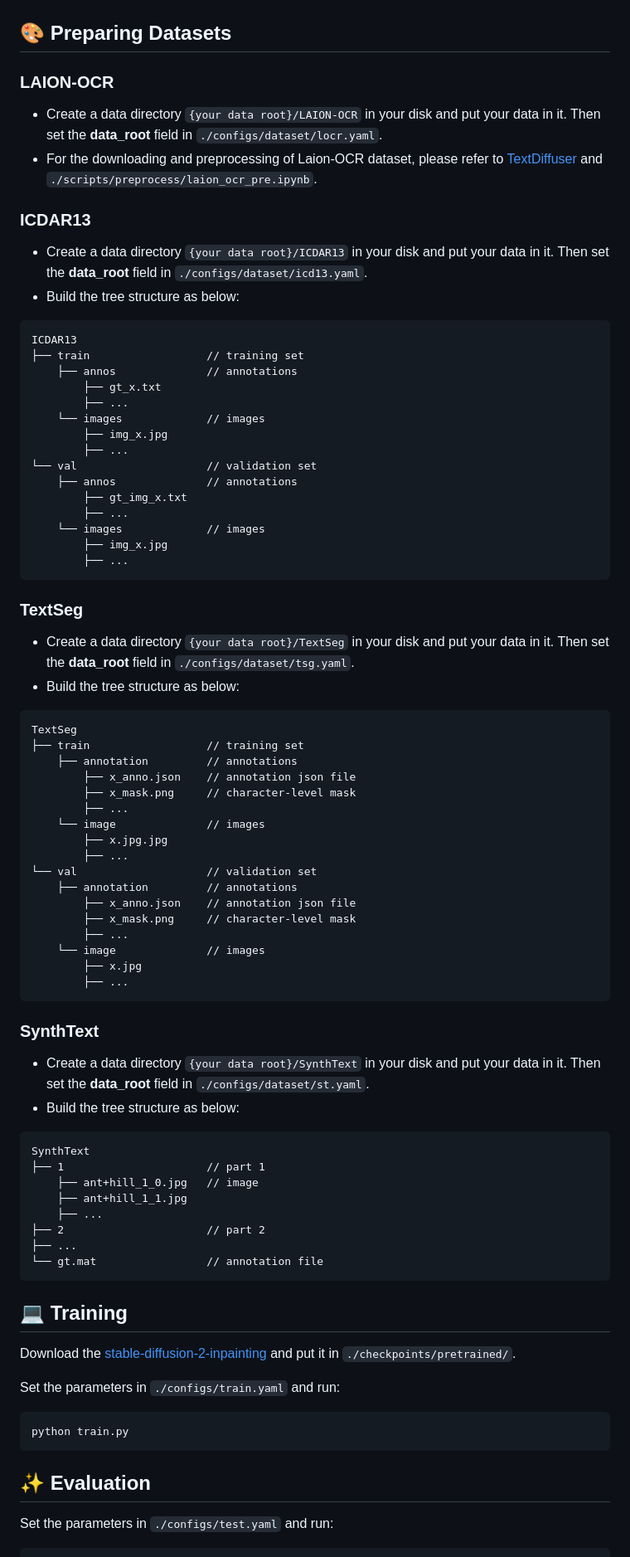
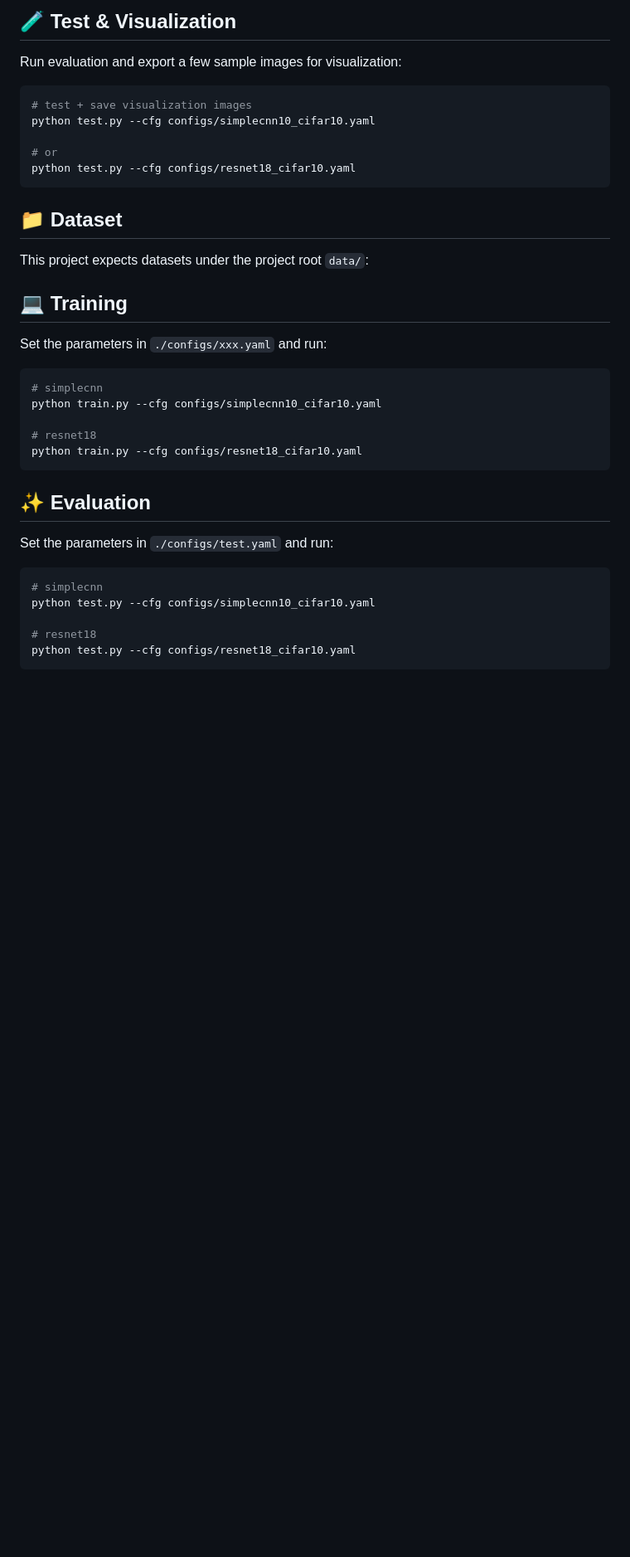
Before and after one commit to wxiucheng/cifar10-classifier, a Markdown page: README.md, the part around one of its changes. Shown at 83% size. Rendered like a GitHub page; blank space fills up the shorter version.

Commit message:
feat: add readme contents

````diff
--- a/README.md
+++ b/README.md
@@ -46,82 +48,38 @@ python run_gradio.py
 
+## 🧪 Test & Visualization
+Run evaluation and export a few sample images for visualization:
+```bash
+# test + save visualization images
+python test.py --cfg configs/simplecnn10_cifar10.yaml
 
-## 🎨 Preparing Datasets
-
-
-### LAION-OCR
-- Create a data directory `{your data root}/LAION-OCR` in your disk and put your data in it. Then set the **data_root** field in `./configs/dataset/locr.yaml`.
-- For the downloading and preprocessing of Laion-OCR dataset, please refer to [TextDiffuser](https://github.com/microsoft/unilm/tree/master/textdiffuser) and `./scripts/preprocess/laion_ocr_pre.ipynb`.
-
-### ICDAR13
-- Create a data directory `{your data root}/ICDAR13` in your disk and put your data in it. Then set the **data_root** field in `./configs/dataset/icd13.yaml`.
-- Build the tree structure as below:
-```
-ICDAR13
-├── train                  // training set
-    ├── annos              // annotations
-        ├── gt_x.txt
-        ├── ...
-    └── images             // images
-        ├── img_x.jpg
-        ├── ...
-└── val                    // validation set
-    ├── annos              // annotations
-        ├── gt_img_x.txt
-        ├── ...
-    └── images             // images
-        ├── img_x.jpg
-        ├── ...
+# or
+python test.py --cfg configs/resnet18_cifar10.yaml
 ```
 
-### TextSeg
-- Create a data directory `{your data root}/TextSeg` in your disk and put your data in it. Then set the **data_root** field in `./configs/dataset/tsg.yaml`.
-- Build the tree structure as below:
-```
-TextSeg
-├── train                  // training set
-    ├── annotation         // annotations
-        ├── x_anno.json    // annotation json file
-        ├── x_mask.png     // character-level mask
-        ├── ...
-    └── image              // images
-        ├── x.jpg.jpg
-        ├── ...
-└── val                    // validation set
-    ├── annotation         // annotations
-        ├── x_anno.json    // annotation json file
-        ├── x_mask.png     // character-level mask
-        ├── ...
-    └── image              // images
-        ├── x.jpg
-        ├── ...
-```
+## 📁 Dataset
 
-### SynthText
-- Create a data directory `{your data root}/SynthText` in your disk and put your data in it. Then set the **data_root** field in `./configs/dataset/st.yaml`.
-- Build the tree structure as below:
-```
-SynthText
-├── 1                      // part 1
-    ├── ant+hill_1_0.jpg   // image
-    ├── ant+hill_1_1.jpg
-    ├── ...
-├── 2                      // part 2
-├── ...
-└── gt.mat                 // annotation file
-```
-
+This project expects datasets under the project root `data/`:
 
 
 ## 💻 Training
-Download the [stable-diffusion-2-inpainting](https://huggingface.co/stabilityai/stable-diffusion-2-inpainting/blob/main/512-inpainting-ema.ckpt) and put it in `./checkpoints/pretrained/`.
 
-Set the parameters in `./configs/train.yaml` and run:
+Set the parameters in `./configs/xxx.yaml` and run:
 
-```
-python train.py
+```bash
+# simplecnn
+python train.py --cfg configs/simplecnn10_cifar10.yaml
+
+# resnet18
+python train.py --cfg configs/resnet18_cifar10.yaml
 ```
 
 ## ✨ Evaluation
 Set the parameters in `./configs/test.yaml` and run:
 
+```bash
+# simplecnn
+python test.py --cfg configs/simplecnn10_cifar10.yaml
+
+# resnet18
+python test.py --cfg configs/resnet18_cifar10.yaml
 ```
````
Also changed, not shown: other parts of README.md (+11 -40 lines), figures/dog1.png (added), 3 other files.
